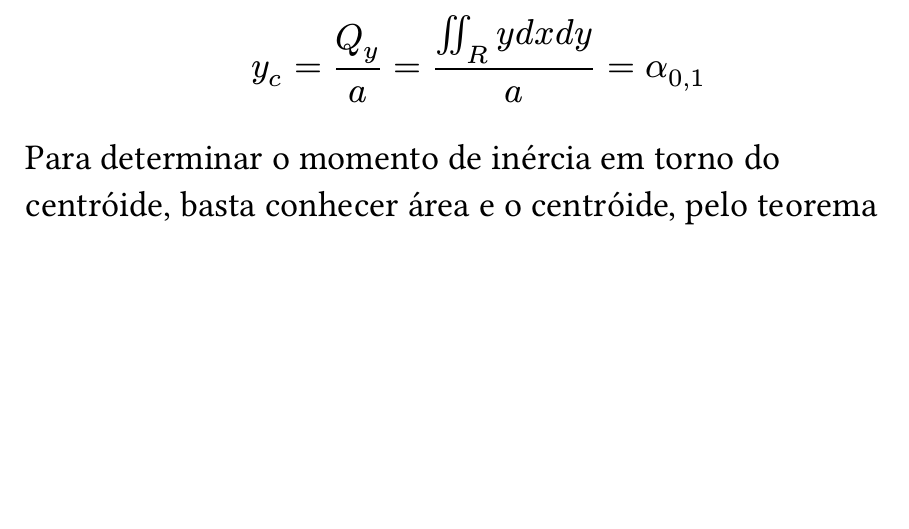
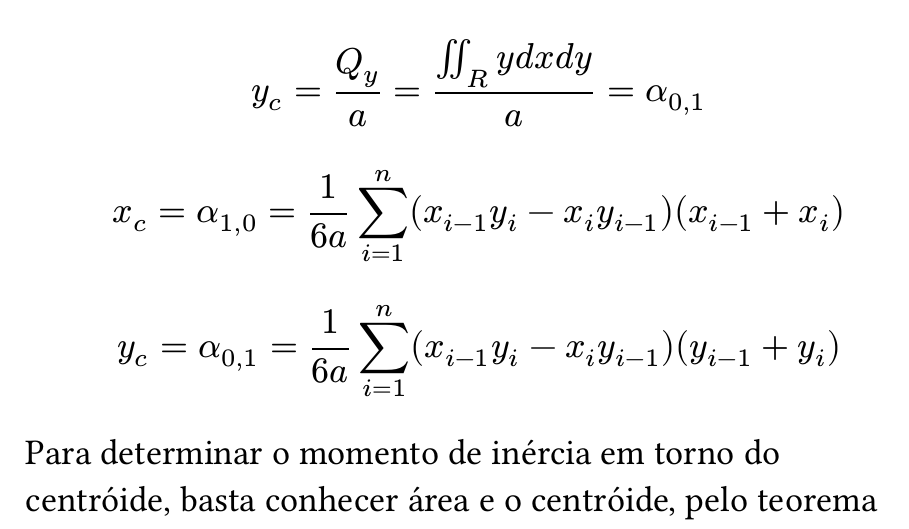
Before and after one commit to Pepinopenguim/SENC26, a Typst document (aula2/quadro.typ): part of page 2 of 2 before the commit and part of page 2 of 3 after it, cut so that both start at the same text, the shorter picture padded with empty space. Compiled offline with Typst 0.15.

Commit message:
atualizados quadros

```diff
--- a/aula2/quadro.typ
+++ b/aula2/quadro.typ
@@ -58,6 +58,15 @@ $
   y_c = Q_y / a = (∬_R y d x d y) / a = alpha_(0,1)
 $
 
+
+$
+  x_c = alpha_(1,0) = 1/(6a) sum_(i=1)^n (x_(i-1)y_i - x_i y_(i-1))(x_(i-1) + x_i)
+$
+
+$
+  y_c = alpha_(0,1) = 1/(6a) sum_(i=1)^n (x_(i-1)y_i - x_i y_(i-1))(y_(i-1) + y_i)
+$
+
 Para determinar o momento de inércia em torno do centróide, basta conhecer área e o centróide, pelo teorema dos eixos paralelos:
 
 $
```
